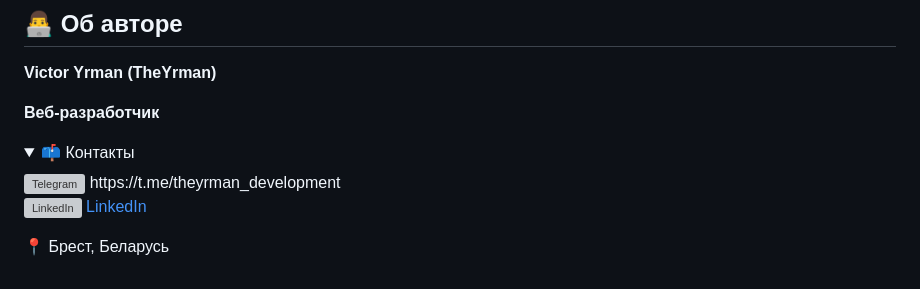
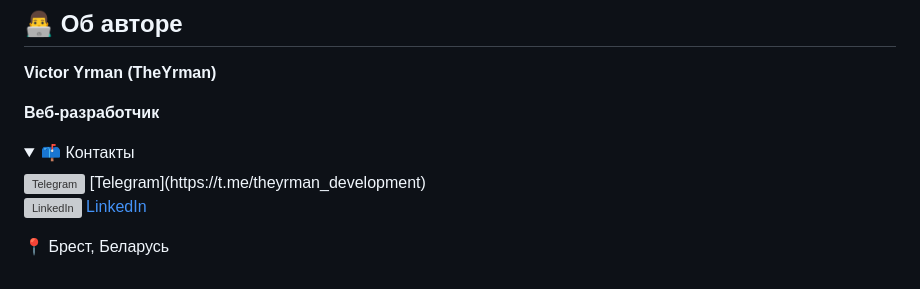
Before and after one commit to VictorYrman/webdad-upgrade-website, a Markdown page: README.md, the part around the change. Drawn GitHub-style; folded sections open; grey boxes are pictures that could not be loaded.

Commit message:
Correct README.md 2

```diff
--- a/README.md
+++ b/README.md
@@ -74,7 +74,7 @@ git clone https://github.com/VictorYrman/webdad-upgrade-website.git
 **Веб-разработчик**
 
 <details> <summary>📫 Контакты</summary>
-<img src="https://upload.wikimedia.org/wikipedia/commons/8/82/Telegram_logo.svg" width="16" alt="Telegram"/> https://t.me/theyrman_development
+<img src="https://upload.wikimedia.org/wikipedia/commons/8/82/Telegram_logo.svg" width="16" alt="Telegram"/> [Telegram](https://t.me/theyrman_development)
 
 <img src="https://upload.wikimedia.org/wikipedia/commons/c/ca/LinkedIn_logo_initials.png" width="16" alt="LinkedIn"/> [LinkedIn](https://www.linkedin.com/in/vitya-yrman-a83508264/)
 
```
